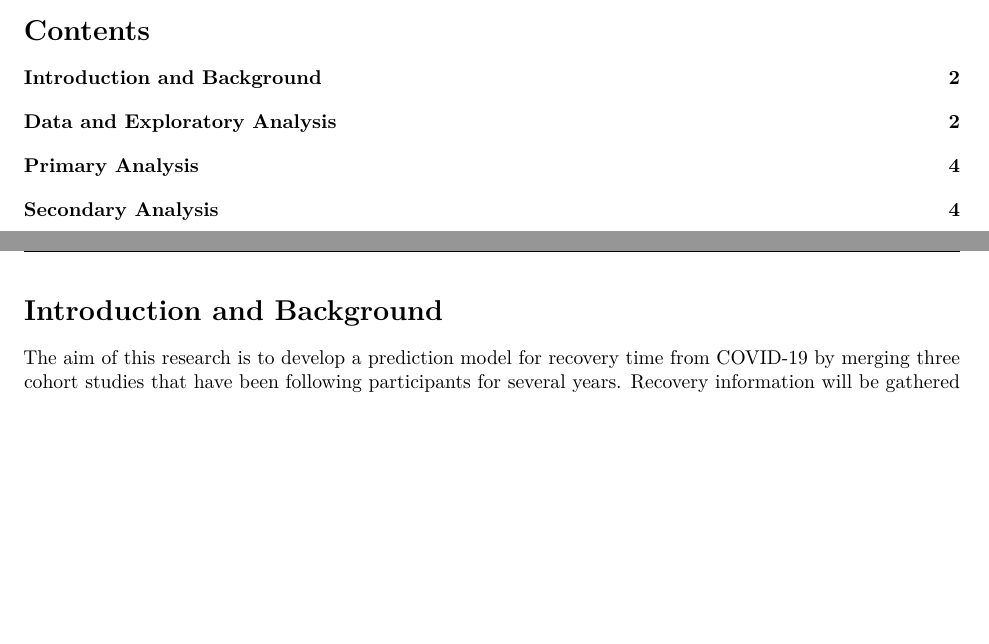
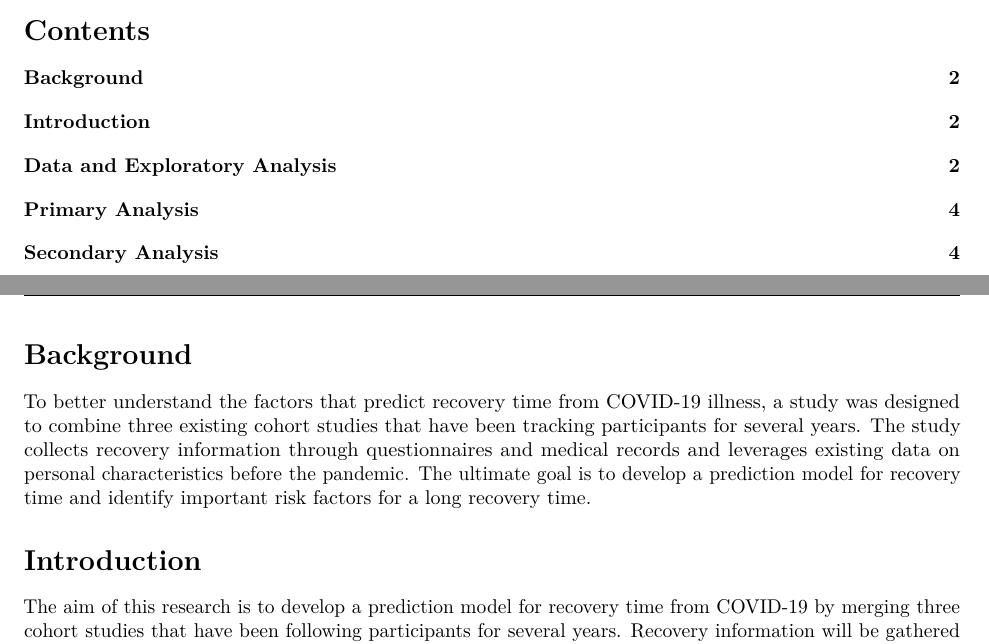
Before and after one commit to wjzhu2022/P8106_final_project, an R Markdown document (report.Rmd): two parts of pages 1 and 2 of 4, joined at a grey line, cut so that both start at the same text, the shorter picture padded with empty space. Rendered offline with R 4.5, knitr and Pandoc, then LaTeX, with nearby package versions; some code elsewhere in the file could not run offline.

Commit message:
Update report.Rmd

````diff
--- a/report.Rmd
+++ b/report.Rmd
@@ -63,7 +63,10 @@ library(doBy)
 library(tidyverse)
 ```
 
-# Introduction and Background
+# Background
+To better understand the factors that predict recovery time from COVID-19 illness, a study was designed to combine three existing cohort studies that have been tracking participants for several years. The study collects recovery information through questionnaires and medical records and leverages existing data on personal characteristics before the pandemic. The ultimate goal is to develop a prediction model for recovery time and identify important risk factors for a long recovery time.
+
+# Introduction
 The aim of this research is to develop a prediction model for recovery time from COVID-19 by merging three cohort studies that have been following participants for several years. Recovery information will be gathered through questionnaires and medical records, and personal characteristics data from before the pandemic will be utilized. The primary objective is to identify important risk factors for longer recovery time and gain a better understanding of the predictors of recovery time from COVID-19.
 
 # Data and Exploratory Analysis
````
